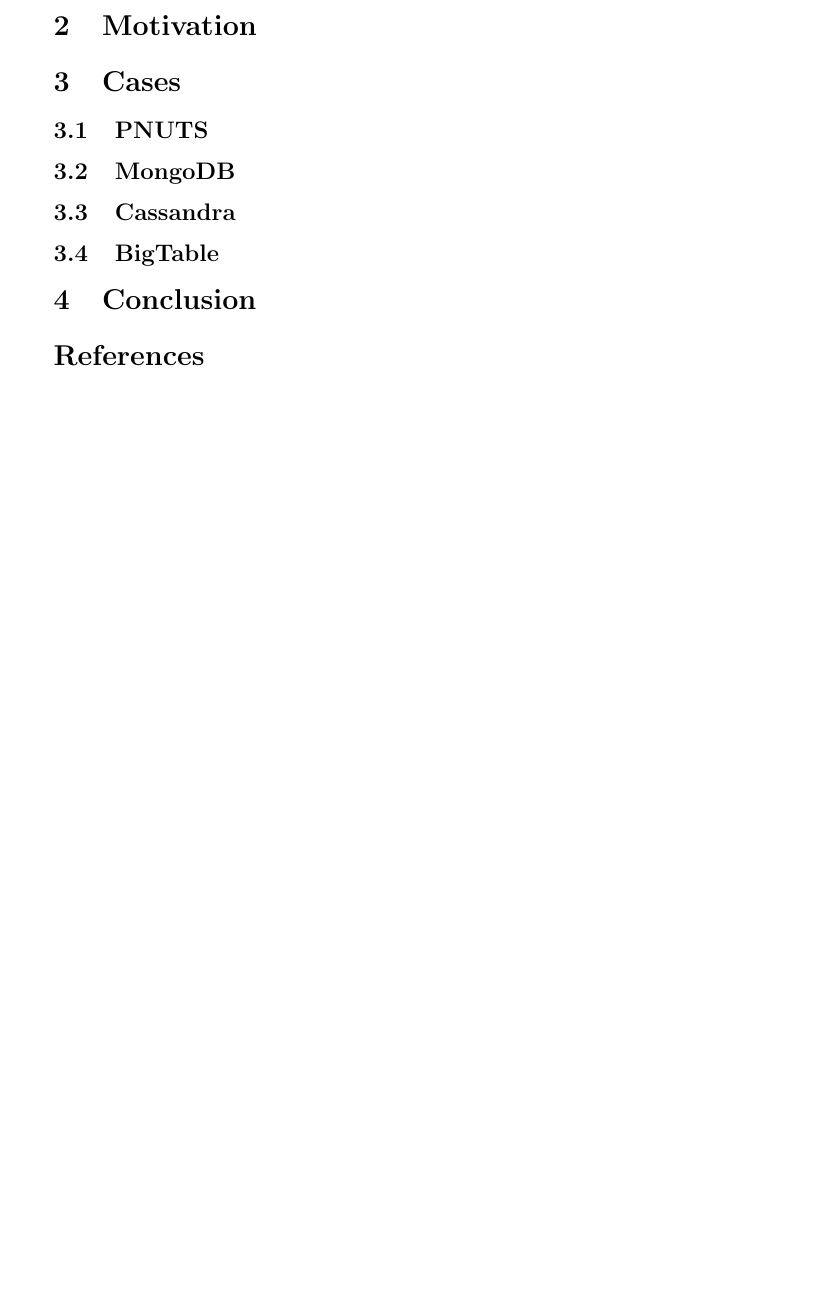
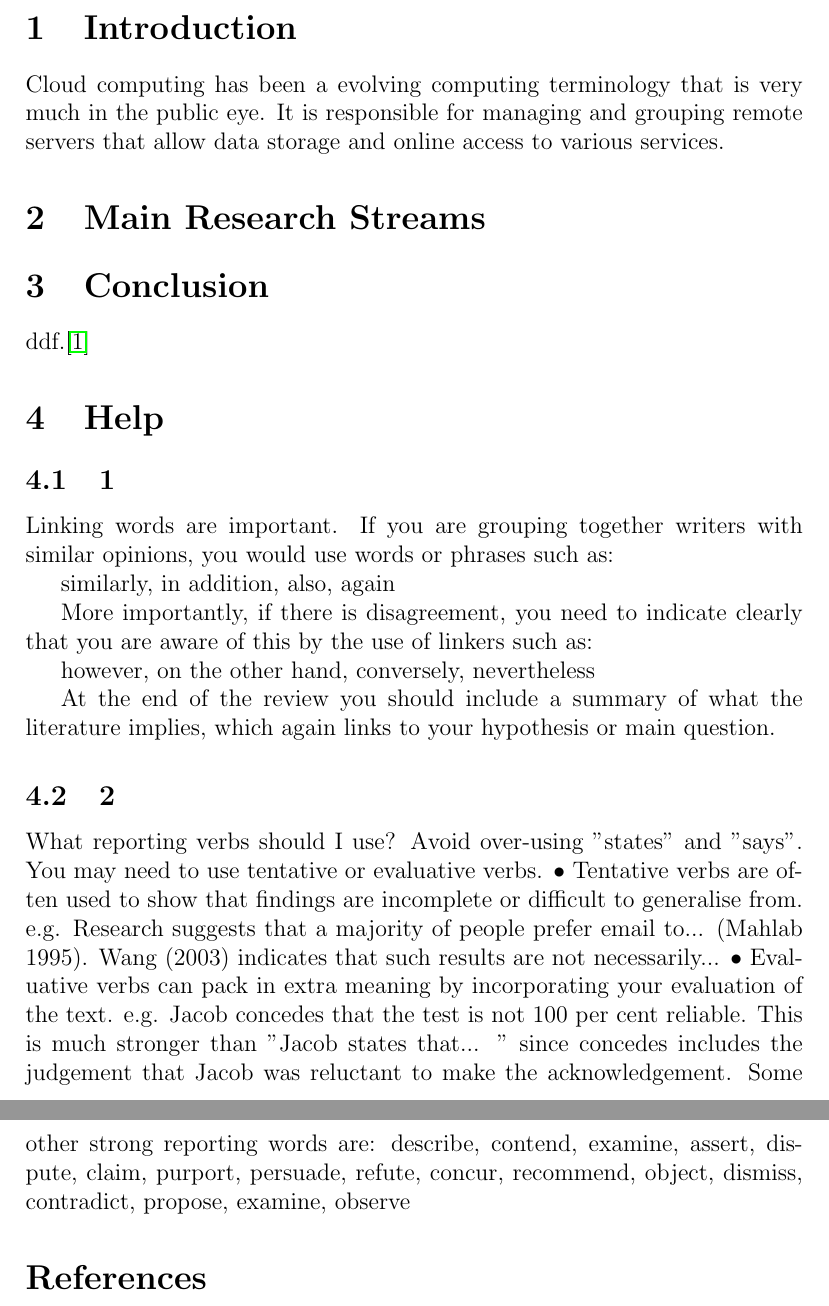
Before and after one commit to alex4814/report-cc, a LaTeX paper (report/master.tex): part of page 2 of 2 before the commit and two parts of pages 2 and 3 of 3 after it, the two joined at a grey line, cut at the place of the change, the shorter picture padded with empty space. Compiled offline with pdfLaTeX.

Commit message:
little modification

```diff
--- a/report/master.tex
+++ b/report/master.tex
@@ -23,3 +28,4 @@
 \end{abstract}
 
 \section{Introduction}
+Cloud computing has been a evolving computing terminology that is very much in the public eye. It is responsible for managing and grouping remote servers that allow data storage and online access to various services.
@@ -27,18 +32,29 @@
 
-\section{Motivation}
 
-\section{Cases}
-
-\subsection{PNUTS}
-
-\subsection{MongoDB}
-
-\subsection{Cassandra}
-
-\subsection{BigTable}
+\section{Main Research Streams}
 
 \section{Conclusion}
+ddf.\cite{Chang2006}
+\section{Help}
+\subsection{1}
+Linking words are important. If you are grouping together writers with similar opinions, you would use words or phrases such as:
 
+similarly, in addition, also, again
+
+More importantly, if there is disagreement, you need to indicate clearly that you are aware of this by the use of linkers such as:
+
+however, on the other hand, conversely, nevertheless
+
+At the end of the review you should include a summary of what the literature implies, which again links to your hypothesis or main question.
+\subsection{2}
+What reporting verbs should I use?
+Avoid over-using "states" and "says". You may need to use tentative or evaluative verbs.
+• Tentative verbs are often used to show that findings are incomplete or difficult to generalise from.
+e.g. Research suggests that a majority of people prefer email to... (Mahlab 1995). Wang (2003) indicates that such results are not necessarily...
+• Evaluative verbs can pack in extra meaning by incorporating your evaluation of the text. e.g. Jacob concedes that the test is not 100 per cent reliable.
+This is much stronger than "Jacob states that... " since concedes includes the judgement that Jacob was reluctant to make the acknowledgement.
+Some other strong reporting words are:
+describe, contend, examine, assert, dispute, claim, purport, persuade, refute, concur, recommend, object, dismiss, contradict, propose, examine, observe
 \bibliography{refs}
 
 \end{document}
```
Also changed, not shown: report/master.pdf, report/master.tex (14 more changed lines), 1 other file.
